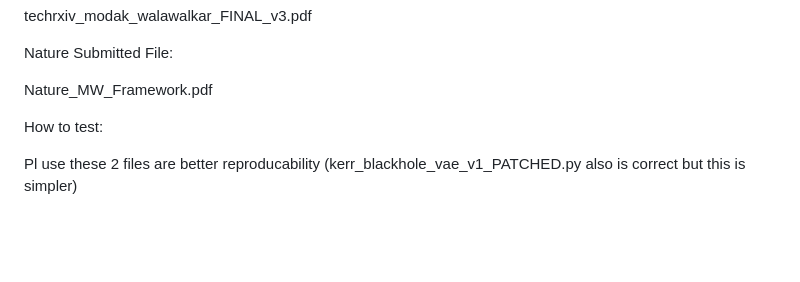
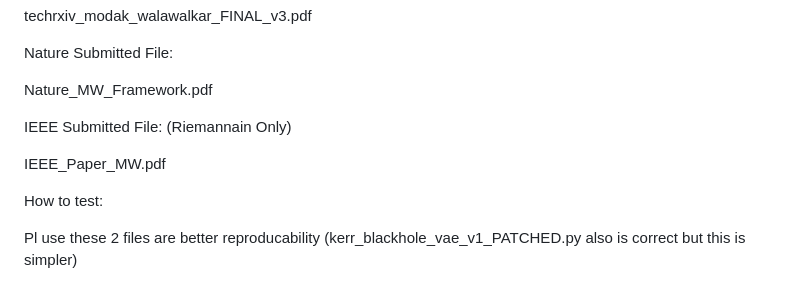
Before and after one commit to RahulModak74/BATTERY_REIMANNIAN_PAPER, a Markdown page: README.md, the part around the change. Rendered like a GitHub page; blank space fills up the shorter version.

```diff
--- a/README.md
+++ b/README.md
@@ -7,6 +7,9 @@ Nature Submitted File:
 
 Nature_MW_Framework.pdf
 
+IEEE Submitted File: (Riemannain Only)
+
+IEEE_Paper_MW.pdf
 
 How to test:
 
```
